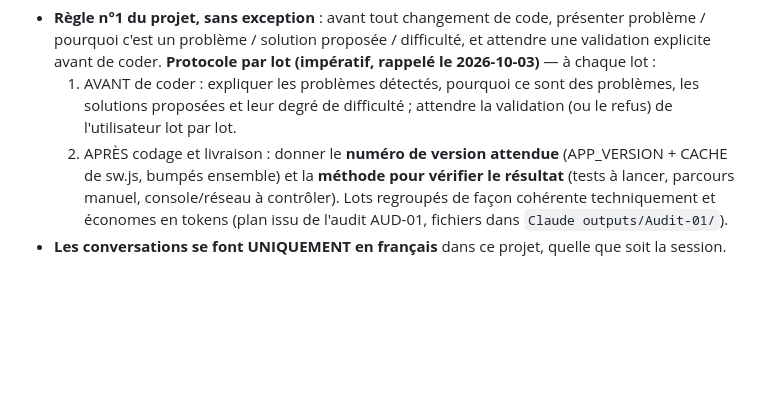
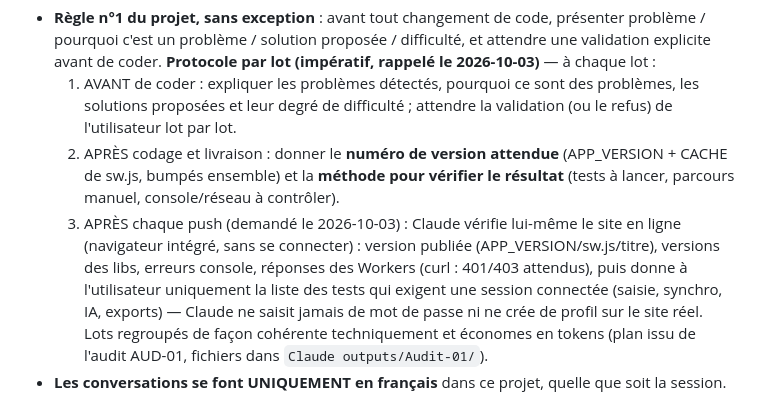
Before and after one commit to ElMinouh/plume-epique, a Markdown page: CLAUDE.md, the part around the change. Rendered like a GitHub page; blank space fills up the shorter version.

Commit message:
docs: verification post-push par Claude (protocole par lot)
Co-Authored-By: Claude Sonnet 5.5 <noreply@anthropic.com>

```diff
--- a/CLAUDE.md
+++ b/CLAUDE.md
@@ -101,6 +101,12 @@ Les deux doivent être bumpés ensemble à chaque release (contextes différents
   2. APRÈS codage et livraison : donner le **numéro de version attendue** (APP_VERSION +
      CACHE de sw.js, bumpés ensemble) et la **méthode pour vérifier le résultat**
      (tests à lancer, parcours manuel, console/réseau à contrôler).
+  3. APRÈS chaque push (demandé le 2026-10-03) : Claude vérifie lui-même le site en ligne
+     (navigateur intégré, sans se connecter) : version publiée (APP_VERSION/sw.js/titre),
+     versions des libs, erreurs console, réponses des Workers (curl : 401/403 attendus),
+     puis donne à l'utilisateur uniquement la liste des tests qui exigent une session
+     connectée (saisie, synchro, IA, exports) — Claude ne saisit jamais de mot de passe
+     ni ne crée de profil sur le site réel.
   Lots regroupés de façon cohérente techniquement et économes en tokens (plan issu de
   l'audit AUD-01, fichiers dans `Claude outputs/Audit-01/`).
 - **Les conversations se font UNIQUEMENT en français** dans ce projet, quelle que soit la session.
```
